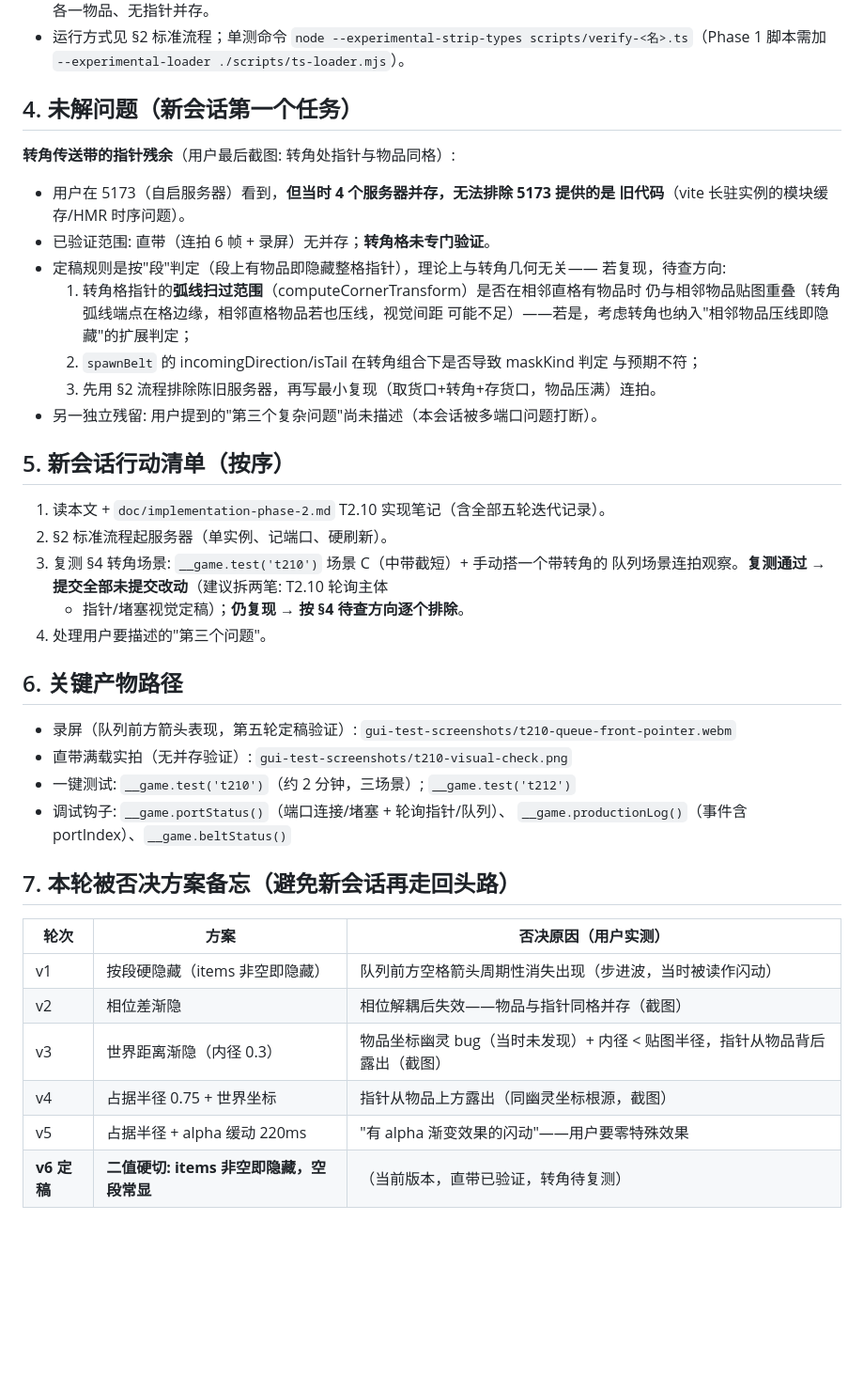
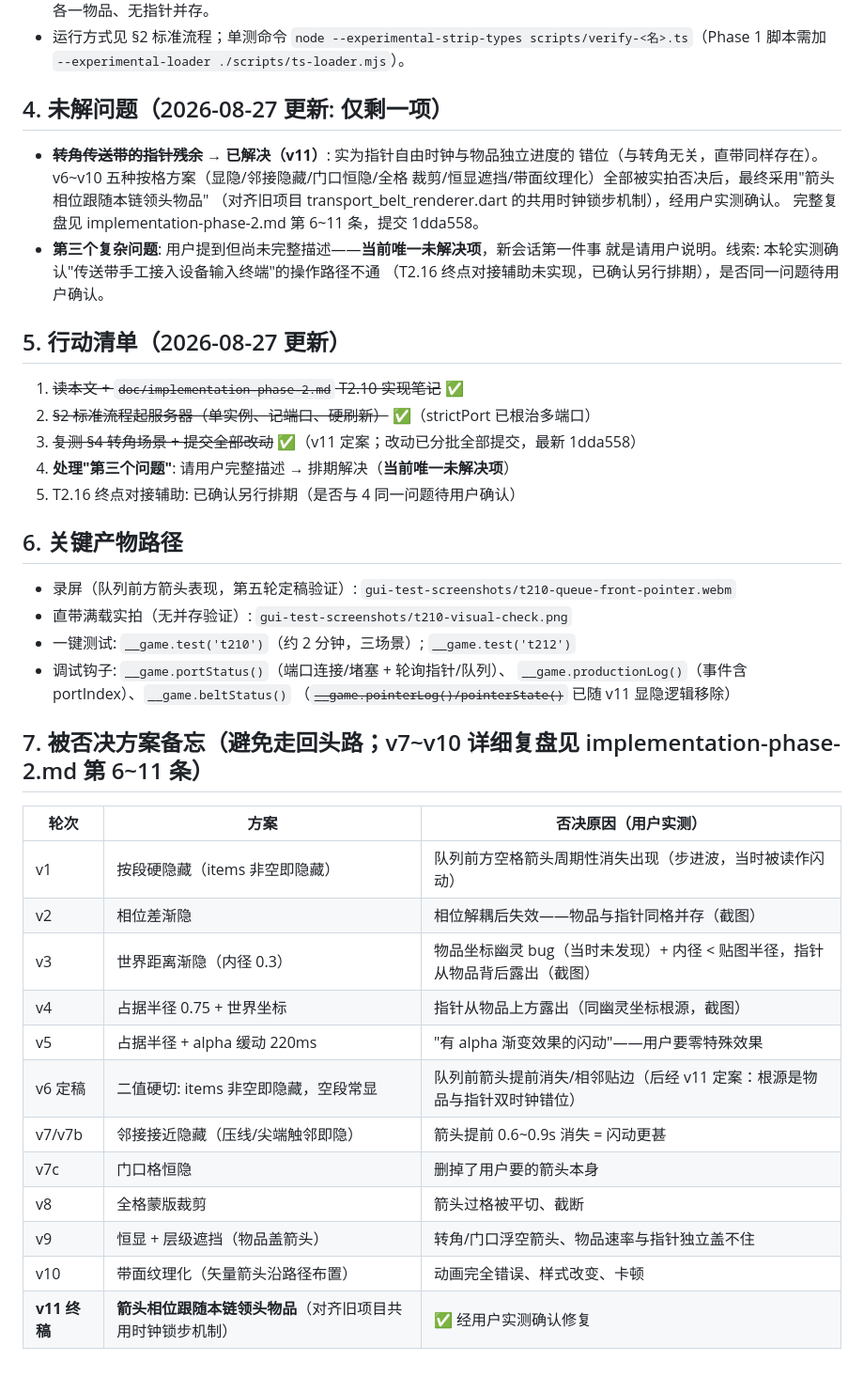
Before and after one commit to misakimiku2/Endfield-industrial-system, a Markdown page: doc/handoff-2026-08-25-指针显示收尾.md, the part around one of its changes. Shown at 94% size. Rendered like a GitHub page; blank space fills up the shorter version.

Commit message:
文档: 指针收尾交接更新为 2026-08-27 收官状态——仅剩第三个复杂问题待解决
- ①多端口服务器(strictPort)/②指针显示(v11 箭头相位跟随本链领头物品)均已解决
- §4/§5 更新: 仅剩"第三个复杂问题"(待用户完整描述, 可能与 T2.16 相关)
- §7 否决备忘补全 v7~v11 全部轮次

```diff
--- a/doc/handoff-2026-08-25-指针显示收尾.md
+++ b/doc/handoff-2026-08-25-指针显示收尾.md
@@ -66,31 +77,24 @@ T2.10 端口轮询已完成并验证；传送带"一格一物品"（指针/物
   `node --experimental-strip-types scripts/verify-<名>.ts`（Phase 1 脚本需加
   `--experimental-loader ./scripts/ts-loader.mjs`）。
 
-## 4. 未解问题（新会话第一个任务）
+## 4. 未解问题（2026-08-27 更新: 仅剩一项）
 
-**转角传送带的指针残余**（用户最后截图: 转角处指针与物品同格）:
+- ~~**转角传送带的指针残余**~~ → **已解决（v11）**: 实为指针自由时钟与物品独立进度的
+  错位（与转角无关，直带同样存在）。v6~v10 五种按格方案（显隐/邻接隐藏/门口恒隐/全格
+  裁剪/恒显遮挡/带面纹理化）全部被实拍否决后，最终采用"箭头相位跟随本链领头物品"
+  （对齐旧项目 transport_belt_renderer.dart 的共用时钟锁步机制），经用户实测确认。
+  完整复盘见 implementation-phase-2.md 第 6~11 条，提交 1dda558。
+- **第三个复杂问题**: 用户提到但尚未完整描述——**当前唯一未解决项**，新会话第一件事
+  就是请用户说明。线索: 本轮实测确认"传送带手工接入设备输入终端"的操作路径不通
+  （T2.16 终点对接辅助未实现，已确认另行排期），是否同一问题待用户确认。
 
-- 用户在 5173（自启服务器）看到，**但当时 4 个服务器并存，无法排除 5173 提供的是
-  旧代码**（vite 长驻实例的模块缓存/HMR 时序问题）。
-- 已验证范围: 直带（连拍 6 帧 + 录屏）无并存；**转角格未专门验证**。
-- 定稿规则是按"段"判定（段上有物品即隐藏整格指针），理论上与转角几何无关——
-  若复现，待查方向:
-  1. 转角格指针的**弧线扫过范围**（computeCornerTransform）是否在相邻直格有物品时
-     仍与相邻物品贴图重叠（转角弧线端点在格边缘，相邻直格物品若也压线，视觉间距
-     可能不足）——若是，考虑转角也纳入"相邻物品压线即隐藏"的扩展判定；
-  2. `spawnBelt` 的 incomingDirection/isTail 在转角组合下是否导致 maskKind 判定
-     与预期不符；
-  3. 先用 §2 流程排除陈旧服务器，再写最小复现（取货口+转角+存货口，物品压满）连拍。
-- 另一独立残留: 用户提到的"第三个复杂问题"尚未描述（本会话被多端口问题打断）。
+## 5. 行动清单（2026-08-27 更新）
 
-## 5. 新会话行动清单（按序）
-
-1. 读本文 + `doc/implementation-phase-2.md` T2.10 实现笔记（含全部五轮迭代记录）。
-2. §2 标准流程起服务器（单实例、记端口、硬刷新）。
-3. 复测 §4 转角场景: `__game.test('t210')` 场景 C（中带截短）+ 手动搭一个带转角的
-   队列场景连拍观察。**复测通过 → 提交全部未提交改动**（建议拆两笔: T2.10 轮询主体
-   + 指针/堵塞视觉定稿）；**仍复现 → 按 §4 待查方向逐个排除**。
-4. 处理用户要描述的"第三个问题"。
+1. ~~读本文 + `doc/implementation-phase-2.md` T2.10 实现笔记~~ ✅
+2. ~~§2 标准流程起服务器（单实例、记端口、硬刷新）~~ ✅（strictPort 已根治多端口）
+3. ~~复测 §4 转角场景 + 提交全部改动~~ ✅（v11 定案；改动已分批全部提交，最新 1dda558）
+4. **处理"第三个问题"**: 请用户完整描述 → 排期解决（**当前唯一未解决项**）
+5. T2.16 终点对接辅助: 已确认另行排期（是否与 4 同一问题待用户确认）
 
 ## 6. 关键产物路径
 
@@ -100,8 +104,9 @@ T2.10 端口轮询已完成并验证；传送带"一格一物品"（指针/物
 - 一键测试: `__game.test('t210')`（约 2 分钟，三场景）; `__game.test('t212')`
 - 调试钩子: `__game.portStatus()`（端口连接/堵塞 + 轮询指针/队列）、
   `__game.productionLog()`（事件含 portIndex）、`__game.beltStatus()`
+  （~~`__game.pointerLog()/pointerState()`~~ 已随 v11 显隐逻辑移除）
 
-## 7. 本轮被否决方案备忘（避免新会话再走回头路）
+## 7. 被否决方案备忘（避免走回头路；v7~v10 详细复盘见 implementation-phase-2.md 第 6~11 条）
 
 | 轮次 | 方案 | 否决原因（用户实测） |
 |------|------|-------------------|
@@ -110,4 +115,10 @@ T2.10 端口轮询已完成并验证；传送带"一格一物品"（指针/物
 | v3 | 世界距离渐隐（内径 0.3） | 物品坐标幽灵 bug（当时未发现）+ 内径 < 贴图半径，指针从物品背后露出（截图） |
 | v4 | 占据半径 0.75 + 世界坐标 | 指针从物品上方露出（同幽灵坐标根源，截图） |
 | v5 | 占据半径 + alpha 缓动 220ms | "有 alpha 渐变效果的闪动"——用户要零特殊效果 |
-| **v6 定稿** | **二值硬切: items 非空即隐藏，空段常显** | （当前版本，直带已验证，转角待复测） |
+| v6 定稿 | 二值硬切: items 非空即隐藏，空段常显 | 队列前箭头提前消失/相邻贴边（后经 v11 定案：根源是物品与指针双时钟错位） |
+| v7/v7b | 邻接接近隐藏（压线/尖端触邻即隐） | 箭头提前 0.6~0.9s 消失 = 闪动更甚 |
+| v7c | 门口格恒隐 | 删掉了用户要的箭头本身 |
+| v8 | 全格蒙版裁剪 | 箭头过格被平切、截断 |
+| v9 | 恒显 + 层级遮挡（物品盖箭头） | 转角/门口浮空箭头、物品速率与指针独立盖不住 |
+| v10 | 带面纹理化（矢量箭头沿路径布置） | 动画完全错误、样式改变、卡顿 |
+| **v11 终稿** | **箭头相位跟随本链领头物品**（对齐旧项目共用时钟锁步机制） | ✅ 经用户实测确认修复 |
```
Also changed, not shown: other parts of doc/handoff-2026-08-25-指针显示收尾.md (+21 -10 lines).
